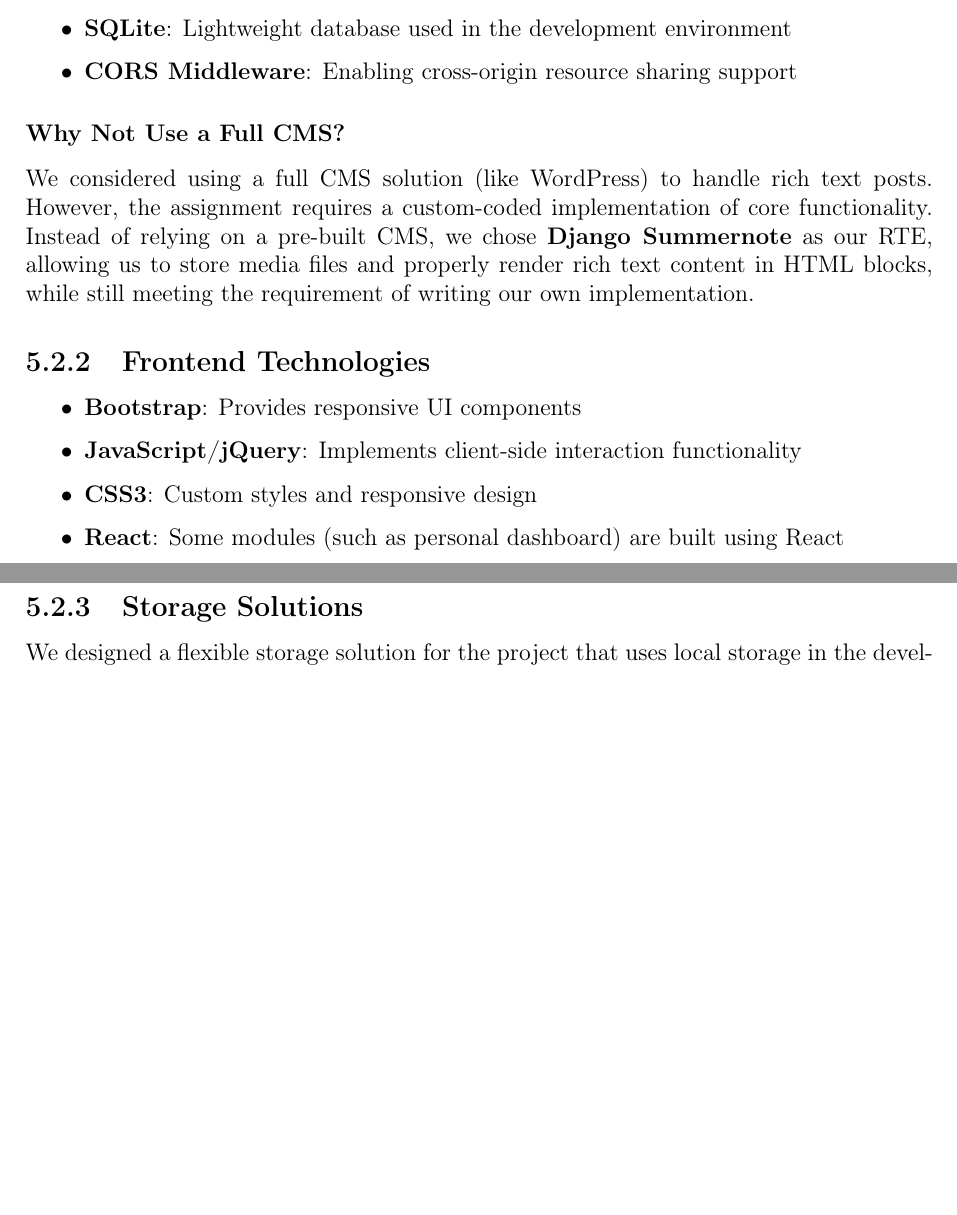
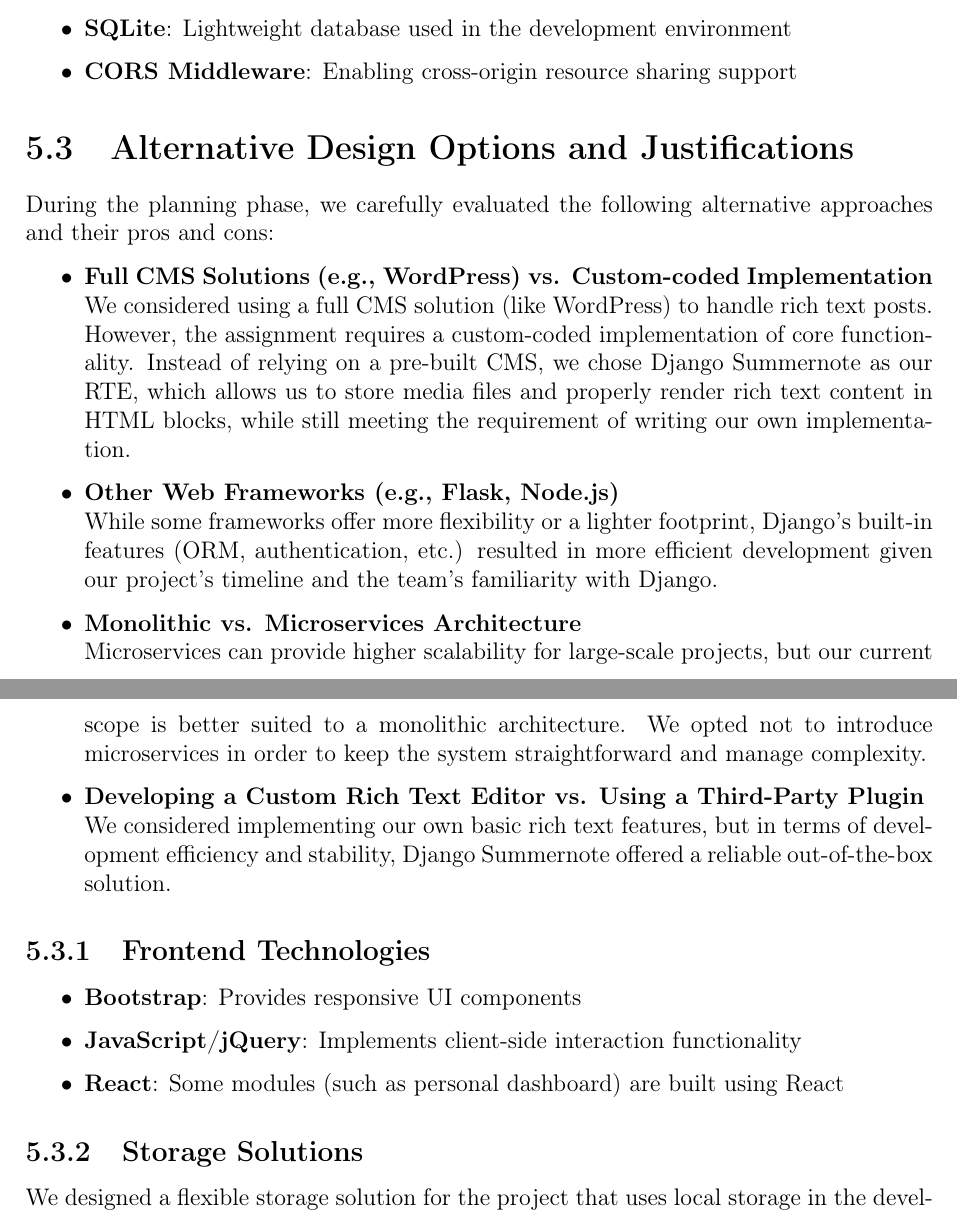
Before and after one commit to MingzeLi-qwq/Clubland, a LaTeX document (report/main.tex, which reads report/chapter05--design-and-implementation.tex): two parts of pages 12 and 13 of 17 before the commit and two parts of pages 12 and 13 of 18 after it, joined at a grey line, cut so that both start at the same text, the shorter picture padded with empty space. Compiled offline with pdfLaTeX.

Commit message:
修改 report 第五章节

```diff
--- a/report/chapter05--design-and-implementation.tex
+++ b/report/chapter05--design-and-implementation.tex
@@ -50,18 +50,33 @@
     \item \textbf{CORS Middleware}: Enabling cross-origin resource sharing support
 \end{itemize}
 
-\subsubsection{Why Not Use a Full CMS?}
-We considered using a full CMS solution (like WordPress) to handle rich text posts.
-However, the assignment requires a custom-coded implementation of core functionality.
-Instead of relying on a pre-built CMS, we chose \textbf{Django Summernote} as our RTE,
-allowing us to store media files and properly render rich text content in HTML blocks,
-while still meeting the requirement of writing our own implementation.
+\section{Alternative Design Options and Justifications}
+During the planning phase, we carefully evaluated the following alternative approaches and their pros and cons:
+
+\begin{itemize}
+    \item \textbf{Full CMS Solutions (e.g., WordPress) vs. Custom-coded Implementation} \\
+    We considered using a full CMS solution (like WordPress) to handle rich text posts. However, the assignment requires a custom-coded implementation of core functionality. Instead of relying on a pre-built CMS, we chose Django Summernote as our RTE, which allows us to store media files and properly render rich text content in HTML blocks, while still meeting the requirement of writing our own implementation.
+
+    \item \textbf{Other Web Frameworks (e.g., Flask, Node.js)} \\
+    While some frameworks offer more flexibility or a lighter footprint, Django’s built-in features
+    (ORM, authentication, etc.) resulted in more efficient development given our project’s timeline
+    and the team’s familiarity with Django.
+
+    \item \textbf{Monolithic vs. Microservices Architecture} \\
+    Microservices can provide higher scalability for large-scale projects, but our current scope
+    is better suited to a monolithic architecture. We opted not to introduce microservices in order
+    to keep the system straightforward and manage complexity.
+
+    \item \textbf{Developing a Custom Rich Text Editor vs. Using a Third-Party Plugin} \\
+    We considered implementing our own basic rich text features, but in terms of development
+    efficiency and stability, Django Summernote offered a reliable out-of-the-box solution.
+\end{itemize}
+
 
 \subsection{Frontend Technologies}
 \begin{itemize}
     \item \textbf{Bootstrap}: Provides responsive UI components
     \item \textbf{JavaScript/jQuery}: Implements client-side interaction functionality
-    \item \textbf{CSS3}: Custom styles and responsive design
     \item \textbf{React}: Some modules (such as personal dashboard) are built using React
 \end{itemize}
 
```
